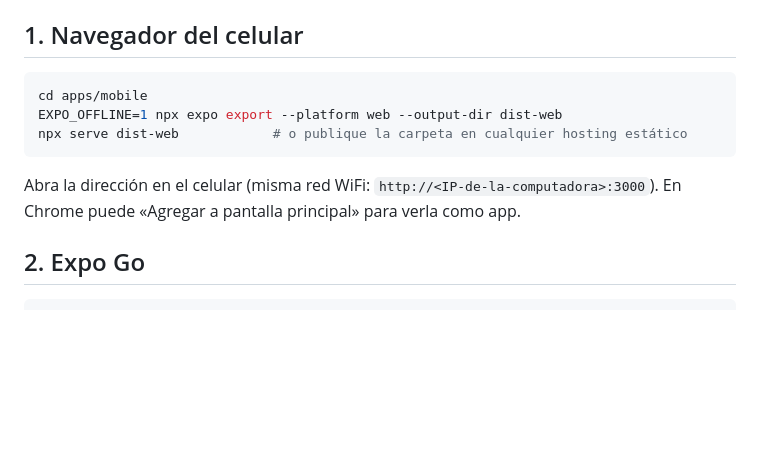
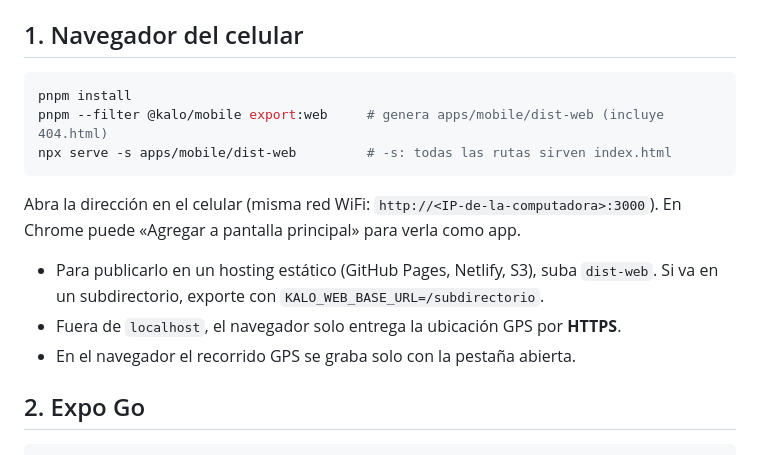
Before and after one commit to Henry-Tercero-MH/Kalo, a Markdown page: docs/DEMO.md, the part around the change. GitHub-like rendering; blank space fills up the shorter version.

````diff
--- a/docs/DEMO.md
+++ b/docs/DEMO.md
@@ -15,13 +15,18 @@ modo demo o conectarse al servidor (`pnpm dev`).
 ## 1. Navegador del celular
 
 ```bash
-cd apps/mobile
-EXPO_OFFLINE=1 npx expo export --platform web --output-dir dist-web
-npx serve dist-web            # o publique la carpeta en cualquier hosting estático
+pnpm install
+pnpm --filter @kalo/mobile export:web     # genera apps/mobile/dist-web (incluye 404.html)
+npx serve -s apps/mobile/dist-web         # -s: todas las rutas sirven index.html
 ```
 
 Abra la dirección en el celular (misma red WiFi: `http://<IP-de-la-computadora>:3000`).
 En Chrome puede «Agregar a pantalla principal» para verla como app.
+
+- Para publicarlo en un hosting estático (GitHub Pages, Netlify, S3), suba `dist-web`. Si va en
+  un subdirectorio, exporte con `KALO_WEB_BASE_URL=/subdirectorio`.
+- Fuera de `localhost`, el navegador solo entrega la ubicación GPS por **HTTPS**.
+- En el navegador el recorrido GPS se graba solo con la pestaña abierta.
 
 ## 2. Expo Go
 
````
Also changed, not shown: README.md (+3 -0 lines).
